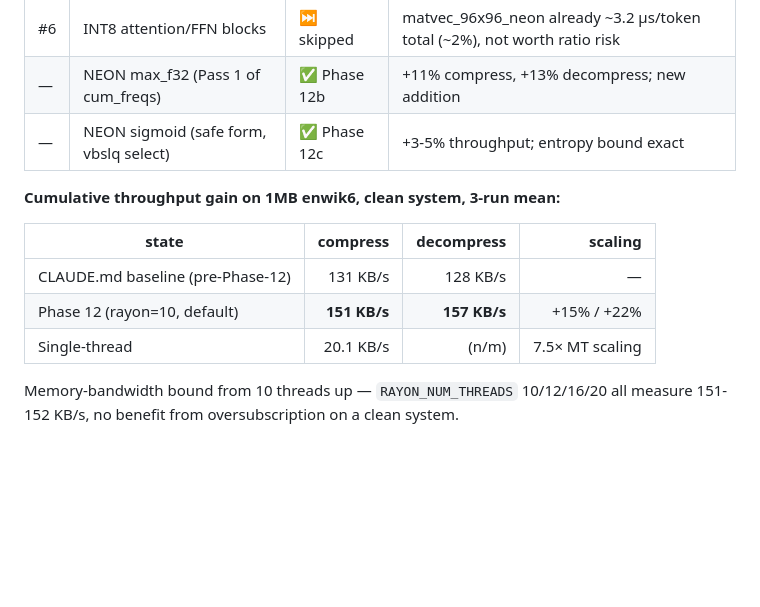
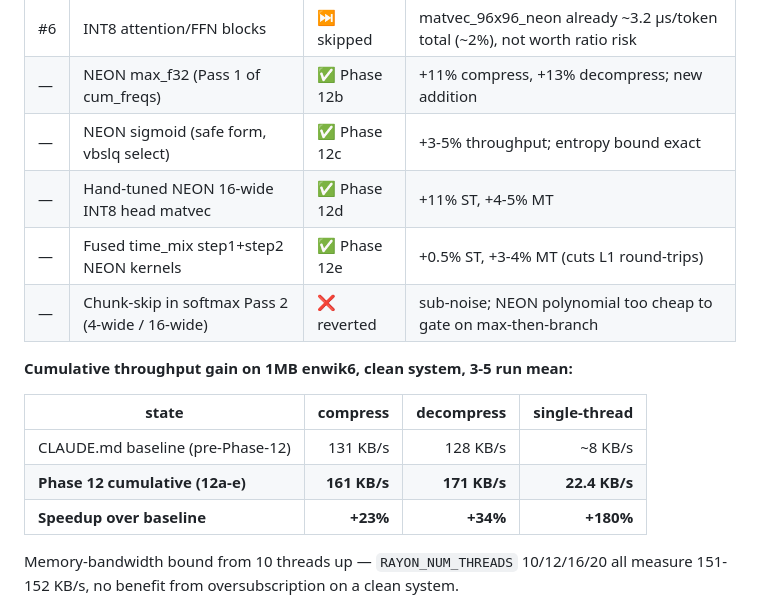
Before and after one commit to dmatth1/krunch, a Markdown page: docs/OPTIMIZATIONS.md, the part around the change. GitHub-like rendering; blank space fills up the shorter version.

Commit message:
docs(OPTIMIZATIONS): record Phase 12d, 12e, and chunk-skip revert
Final Phase 12 cumulative numbers (clean system, 3-5 run mean):
    multi-core compress    131 → 161 KB/s  (+23%)
    multi-core decompress  128 → 171 KB/s  (+34%)
    single-thread          ~8 → 22.4 KB/s  (+180%)

Entropy bound preserved exact at 0.163723.

```diff
--- a/docs/OPTIMIZATIONS.md
+++ b/docs/OPTIMIZATIONS.md
@@ -15,14 +15,17 @@ Covers both compress throughput and bits-per-byte ratio. Items with
 | #6 | INT8 attention/FFN blocks | ⏭ skipped | matvec_96x96_neon already ~3.2 µs/token total (~2%), not worth ratio risk |
 | — | NEON max_f32 (Pass 1 of cum_freqs) | ✅ Phase 12b | +11% compress, +13% decompress; new addition |
 | — | NEON sigmoid (safe form, vbslq select) | ✅ Phase 12c | +3-5% throughput; entropy bound exact |
+| — | Hand-tuned NEON 16-wide INT8 head matvec | ✅ Phase 12d | +11% ST, +4-5% MT |
+| — | Fused time_mix step1+step2 NEON kernels | ✅ Phase 12e | +0.5% ST, +3-4% MT (cuts L1 round-trips) |
+| — | Chunk-skip in softmax Pass 2 (4-wide / 16-wide) | ❌ reverted | sub-noise; NEON polynomial too cheap to gate on max-then-branch |
 
-**Cumulative throughput gain on 1MB enwik6, clean system, 3-run mean:**
+**Cumulative throughput gain on 1MB enwik6, clean system, 3-5 run mean:**
 
-| state | compress | decompress | scaling |
+| state | compress | decompress | single-thread |
 |---|---:|---:|---:|
-| CLAUDE.md baseline (pre-Phase-12) | 131 KB/s | 128 KB/s | — |
-| Phase 12 (rayon=10, default) | **151 KB/s** | **157 KB/s** | +15% / +22% |
-| Single-thread | 20.1 KB/s | (n/m) | 7.5× MT scaling |
+| CLAUDE.md baseline (pre-Phase-12) | 131 KB/s | 128 KB/s | ~8 KB/s |
+| **Phase 12 cumulative (12a-e)** | **161 KB/s** | **171 KB/s** | **22.4 KB/s** |
+| **Speedup over baseline** | **+23%** | **+34%** | **+180%** |
 
 Memory-bandwidth bound from 10 threads up — `RAYON_NUM_THREADS` 10/12/16/20
 all measure 151-152 KB/s, no benefit from oversubscription on a clean system.
```
